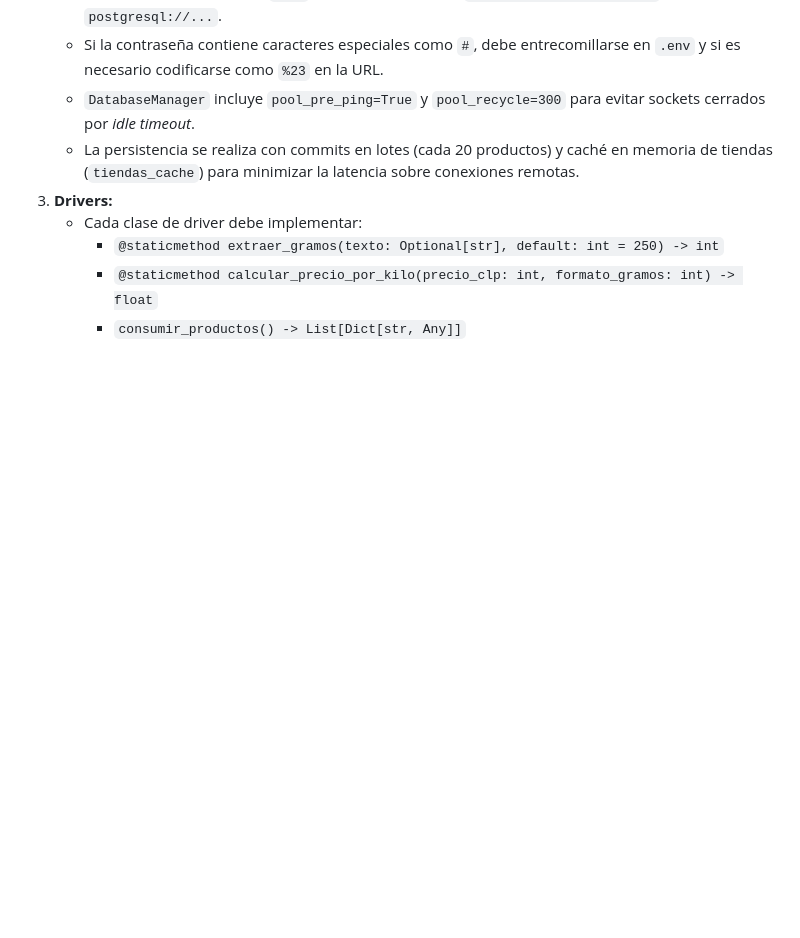
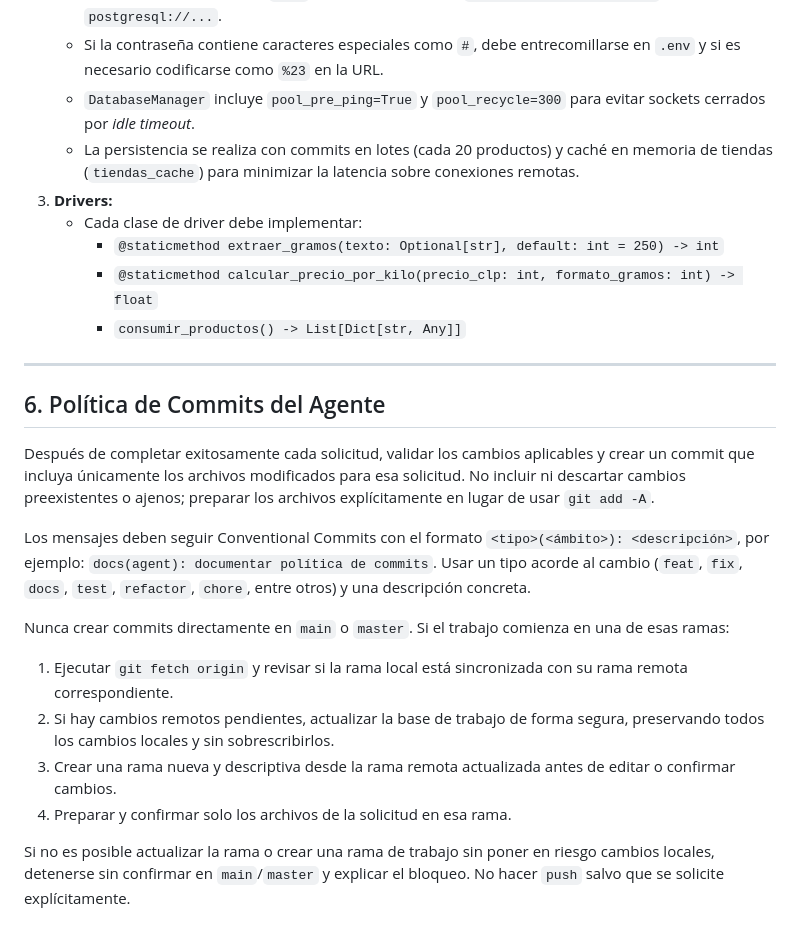
Before and after one commit to nicof93/cafesitios, a Markdown page: AGENTS.md, the part around the change. GitHub-like rendering; blank space fills up the shorter version.

Commit message:
docs(agent): define per-request commit workflow

```diff
--- a/AGENTS.md
+++ b/AGENTS.md
@@ -113,3 +113,20 @@ Cualquier nuevo driver, modelo o cambio debe cumplir estrictamente estas reglas:
      * `@staticmethod extraer_gramos(texto: Optional[str], default: int = 250) -> int`
      * `@staticmethod calcular_precio_por_kilo(precio_clp: int, formato_gramos: int) -> float`
      * `consumir_productos() -> List[Dict[str, Any]]`
+
+---
+
+## 6. Política de Commits del Agente
+
+Después de completar exitosamente cada solicitud, validar los cambios aplicables y crear un commit que incluya únicamente los archivos modificados para esa solicitud. No incluir ni descartar cambios preexistentes o ajenos; preparar los archivos explícitamente en lugar de usar `git add -A`.
+
+Los mensajes deben seguir Conventional Commits con el formato `<tipo>(<ámbito>): <descripción>`, por ejemplo: `docs(agent): documentar política de commits`. Usar un tipo acorde al cambio (`feat`, `fix`, `docs`, `test`, `refactor`, `chore`, entre otros) y una descripción concreta.
+
+Nunca crear commits directamente en `main` o `master`. Si el trabajo comienza en una de esas ramas:
+
+1. Ejecutar `git fetch origin` y revisar si la rama local está sincronizada con su rama remota correspondiente.
+2. Si hay cambios remotos pendientes, actualizar la base de trabajo de forma segura, preservando todos los cambios locales y sin sobrescribirlos.
+3. Crear una rama nueva y descriptiva desde la rama remota actualizada antes de editar o confirmar cambios.
+4. Preparar y confirmar solo los archivos de la solicitud en esa rama.
+
+Si no es posible actualizar la rama o crear una rama de trabajo sin poner en riesgo cambios locales, detenerse sin confirmar en `main`/`master` y explicar el bloqueo. No hacer `push` salvo que se solicite explícitamente.
```
